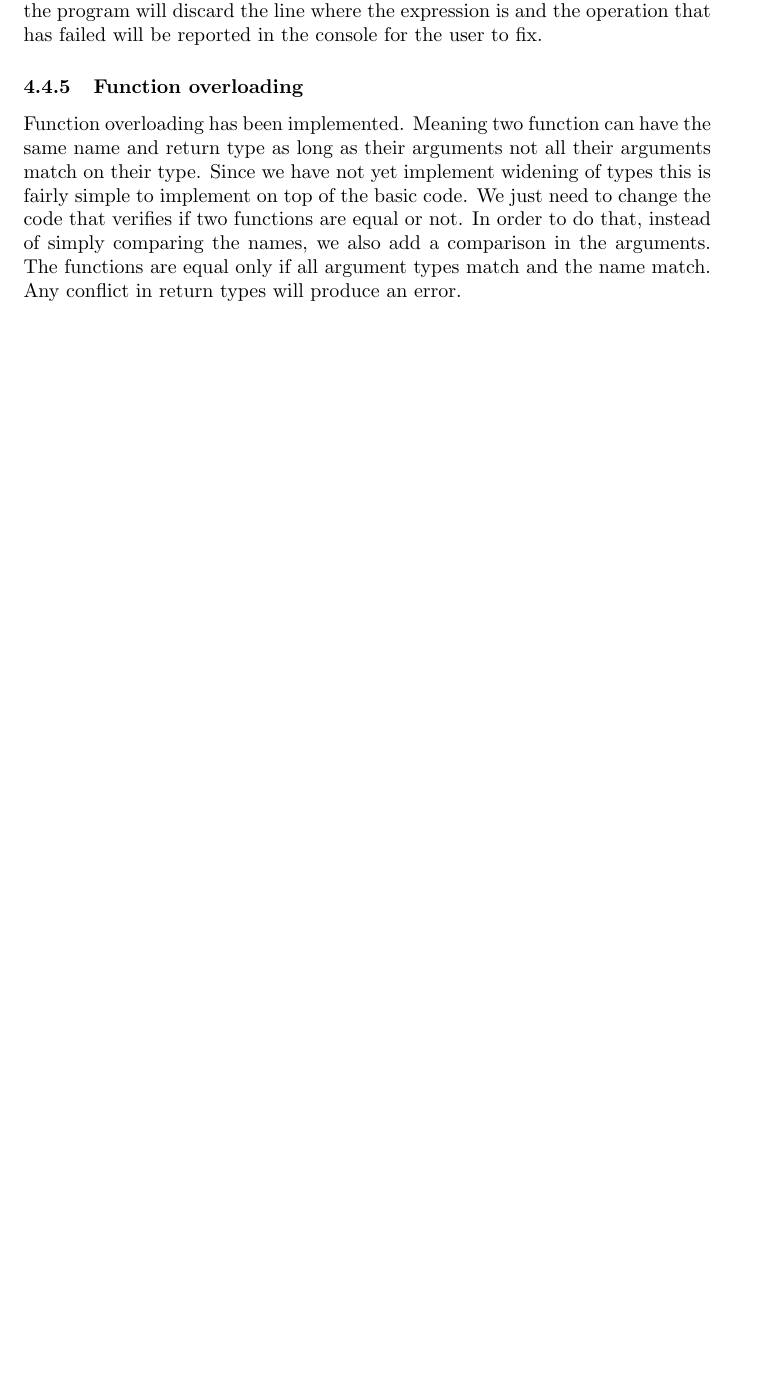
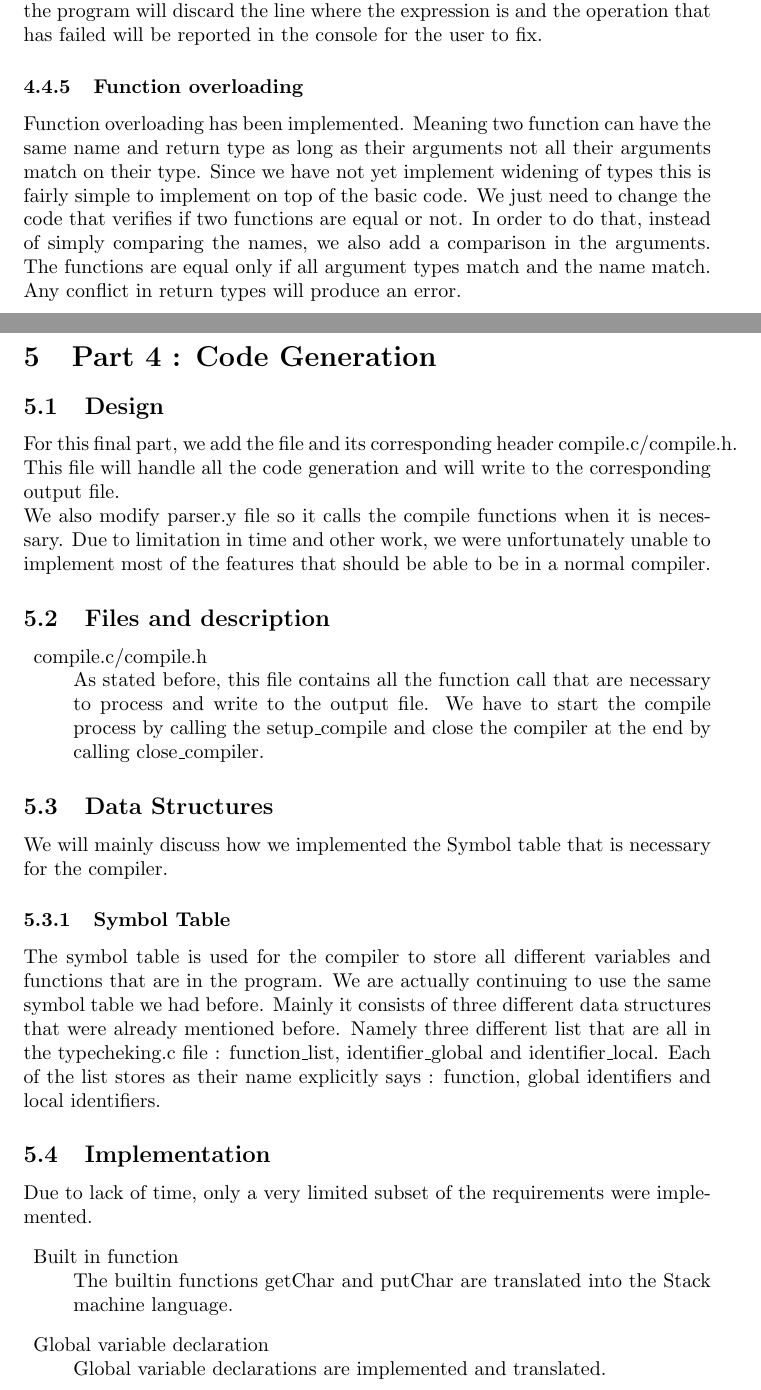
Before and after one commit to lanzrein/compiler, a LaTeX document (developers.tex): part of page 9 of 12 before the commit and two parts of pages 9 and 10 of 14 after it, the two joined at a grey line, cut so that both start at the same text, the shorter picture padded with empty space. Compiled offline with pdfLaTeX.

Commit message:
add tex file update readme

```diff
--- a/developers.tex
+++ b/developers.tex
@@ -292,8 +292,29 @@ If any error is detected the program will discard the line where the expression
 \subsubsection{Function overloading}
 Function overloading has been implemented. Meaning two function can have the same name and return type as long as their arguments not all their arguments match on their type. Since we have not yet implement widening of types this is fairly simple to implement on top of the basic code. We just need to change the code that verifies if two functions are equal or not. In order to do that, instead of simply comparing the names, we also add a comparison in the arguments. The functions are equal only if all argument types match and the name match. Any conflict in return types will produce an error.
 
-%%%%%%%%%%%%%%%%%%%%%%%%%%%%%%%%%%%%%%%%%%%%%%%%%%%%%%%%%%%%%%%%%%%%%%%%%%%%%
 
 
+\section{Part 4 : Code Generation}
+\subsection{Design}
+For this final part, we add the file and its corresponding header compile.c/compile.h. This file will handle all the code generation and will write to the corresponding output file. \\
+We also modify parser.y file so it calls the compile functions when it is necessary. Due to limitation in time and other work, we were unfortunately unable to implement most of the features that should be able to be in a normal compiler.
+\subsection{Files and description}
+\label{definition}
+\begin{description}
+\item{compile.c/compile.h}\\
+As stated before, this file contains all the function call that are necessary to process and write to the output file. We have to start the compile process by calling the setup\_compile and close the compiler at the end by calling close\_compiler.
+\end{description}
+\subsection{Data Structures}
+We will mainly discuss how we implemented the Symbol table that is necessary for the compiler.
+\subsubsection{Symbol Table}
+The symbol table is used for the compiler to store all different variables and functions that are in the program. We are actually continuing to use the same symbol table we had before. Mainly it consists of three different data structures that were already mentioned before. Namely three different list that are all in the typecheking.c file : function\_list, identifier\_global and identifier\_local. Each of the list stores as their name explicitly says : function, global identifiers and local identifiers.
 
+\subsection{Implementation}
+Due to lack of time, only a very limited subset of the requirements were implemented.
+\label{definition}
+\begin{description}
+\item{Built in function}\\
+The builtin functions getChar and putChar are translated into the Stack machine language.
+\item{Global variable declaration}\\
+Global variable declarations are implemented and translated.
 
```
Also changed, not shown: readme.md, developers.tex (23 more changed lines).
